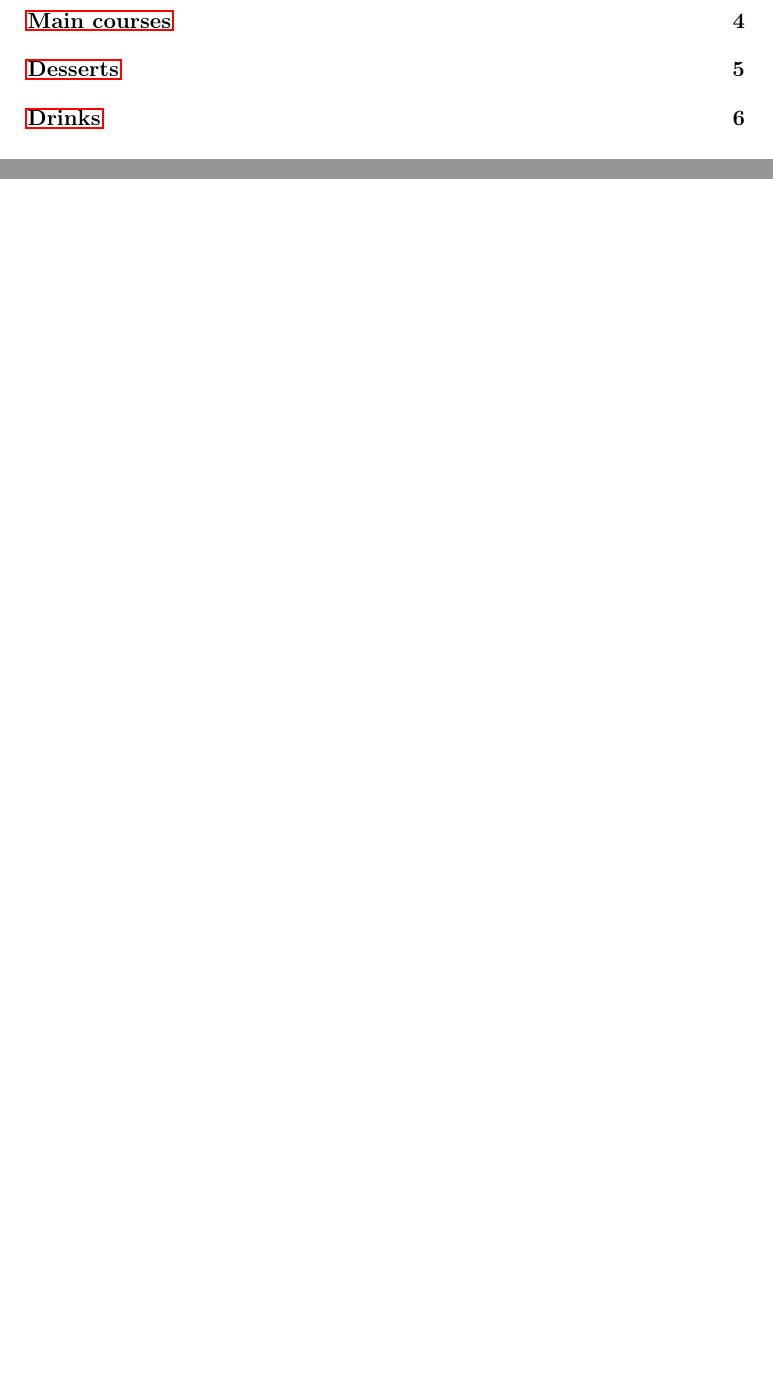
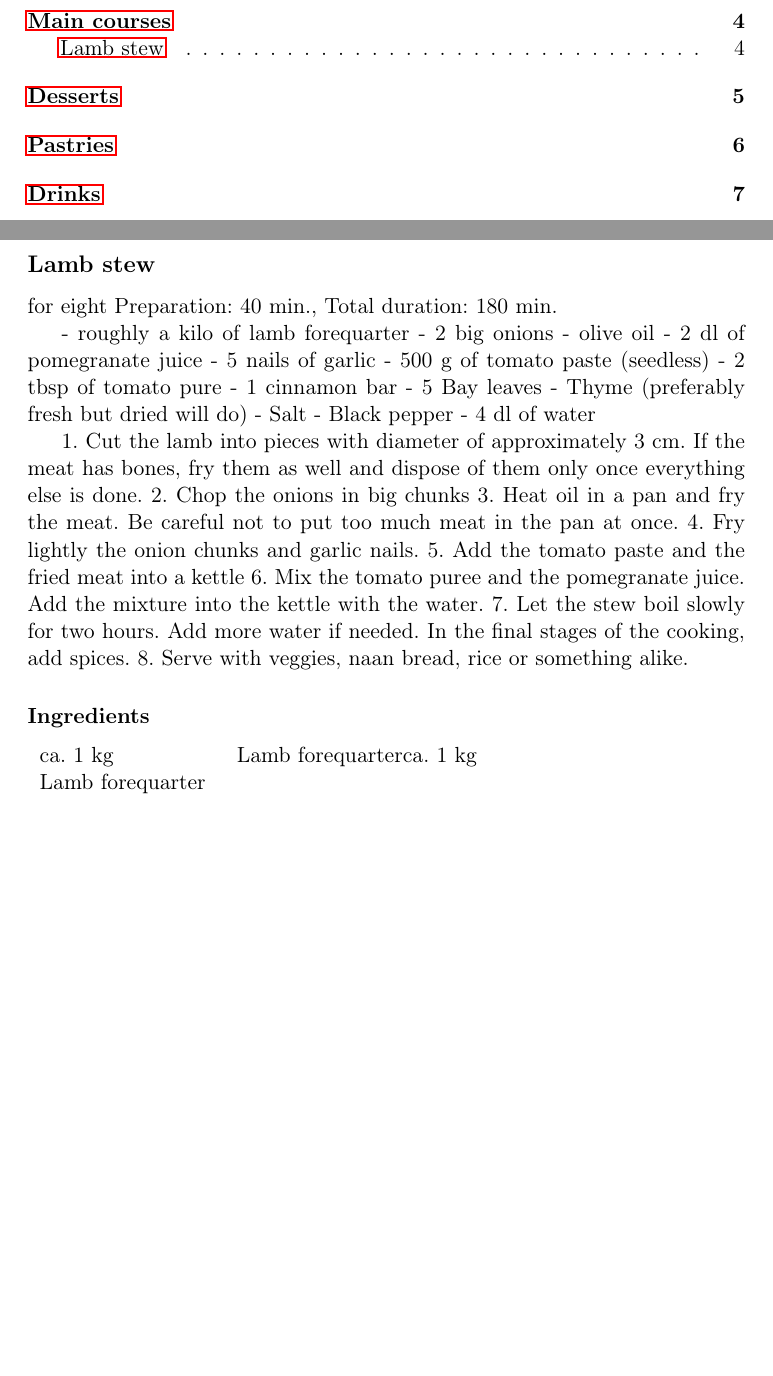
Before and after one commit to nali/versioned-cookbook, a LaTeX document (main.tex, which reads main_courses/lamb_stew.tex): two parts of pages 2 and 4 of 6 before the commit and two parts of pages 2 and 4 of 7 after it, joined at a grey line, cut so that both start at the same text, the shorter picture padded with empty space. Compiled offline with pdfLaTeX.

Commit message:
Update on texification
This structure is going over my head already

```diff
--- a/main.tex
+++ b/main.tex
@@ -37,4 +37,6 @@ The versioned cookbook
 
 \category{Main courses}
 
+\input{./main_courses/lamb_stew.tex}
+
 \category{Desserts}
--- /dev/null
+++ b/main_courses/lamb_stew.tex
@@ -0,0 +1,32 @@
+\recipetitle{Lamb stew}{for eight}{40 min.}{180 min.}
+
+%\ingredientsection{
+%
+%
+%}
+
+
+- roughly a kilo of lamb forequarter
+- 2 big onions
+- olive oil
+- 2 dl of pomegranate juice
+- 5 nails of garlic
+- 500 g of tomato paste (seedless)
+- 2 tbsp of tomato pure
+- 1 cinnamon bar
+- 5 Bay leaves
+- Thyme (preferably fresh but dried will do)
+- Salt
+- Black pepper
+- 4 dl of water
+
+1. Cut the lamb into pieces with diameter of approximately 3 cm. If the meat has bones, fry them as well and dispose of them only once everything else is done.
+2. Chop the onions in big chunks
+3. Heat oil in a pan and fry the meat. Be careful not to put too much meat in the pan at once.
+4. Fry lightly the onion chunks and garlic nails.
+5. Add the tomato paste and the fried meat into a kettle
+6. Mix the tomato puree and the pomegranate juice. Add the mixture into the kettle with the water.
+7. Let the stew boil slowly for two hours. Add more water if needed. In the final stages of the cooking, add spices.
+8. Serve with veggies, naan bread, rice or something alike.
+
+\ingredients{}{\ingredient{ca. 1 kg}{Lamb forequarter}}{\ingredient{ca. 1 kg}{Lamb forequarter}}
```
Also changed, not shown: tex_bs/commands.tex (+25 -0 lines), main.pdf, main.tex (8 more changed lines).
